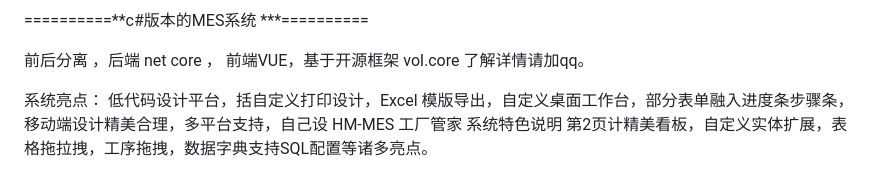
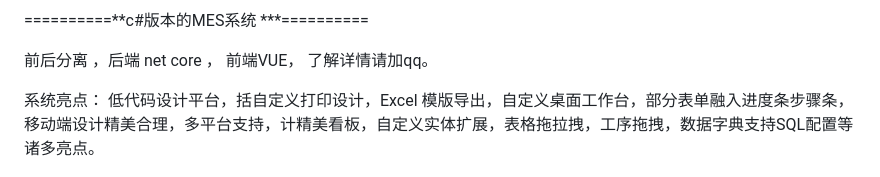
Before and after one commit to dreamer888/hm-MES., a Markdown page: readme.md, the part around the change. Rendered like a GitHub page.

Commit message:
update readme.md.
Signed-off-by: imcoder <2219992847@qq.com>

```diff
--- a/readme.md
+++ b/readme.md
@@ -199,13 +199,12 @@ http://47.242.184.27:8071/
 
 ==========**c#版本的MES系统 ***==========
 
-前后分离 ，后端 net core ， 前端VUE，基于开源框架 vol.core
+前后分离 ，后端 net core ， 前端VUE，
 了解详情请加qq。
 
 
 系统亮点：
-低代码设计平台，括自定义打印设计，Excel 模版导出，自定义桌面工作台，部分表单融入进度条步骤条，移动端设计精美合理，多平台支持，自己设
-HM-MES 工厂管家 系统特色说明 第2页计精美看板，自定义实体扩展，表格拖拉拽，工序拖拽，数据字典支持SQL配置等诸多亮点。
+低代码设计平台，括自定义打印设计，Excel 模版导出，自定义桌面工作台，部分表单融入进度条步骤条，移动端设计精美合理，多平台支持，计精美看板，自定义实体扩展，表格拖拉拽，工序拖拽，数据字典支持SQL配置等诸多亮点。
 
 
 ![输入图片说明](images/image-new.png)
```
